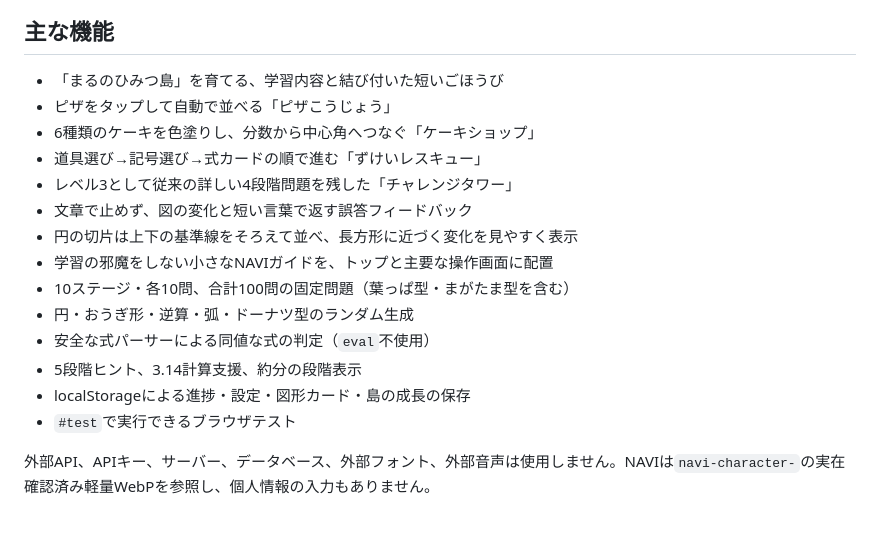
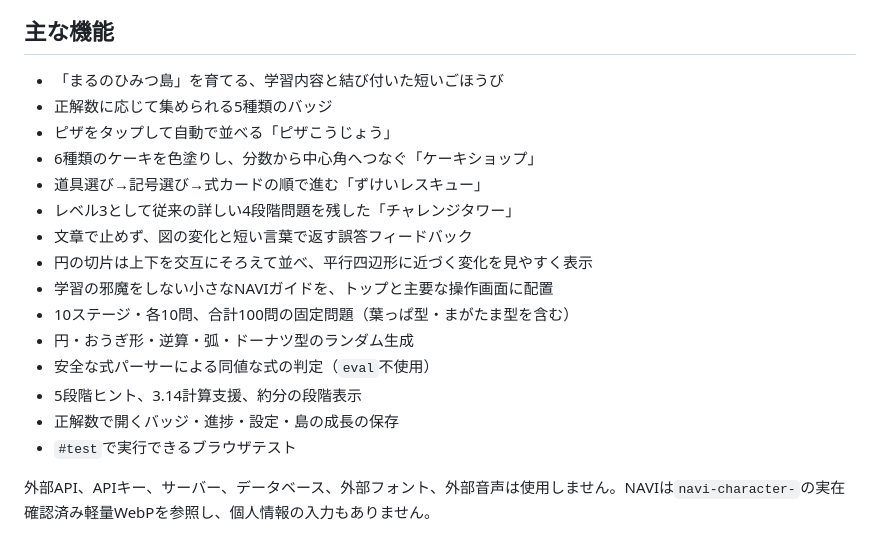
Before and after one commit to TT-sensei/enmenseki, a Markdown page: README.md, the part around the change. Rendered like a GitHub page.

Commit message:
Document badge collection

```diff
--- a/README.md
+++ b/README.md
@@ -5,18 +5,19 @@
 ## 主な機能
 
 - 「まるのひみつ島」を育てる、学習内容と結び付いた短いごほうび
+- 正解数に応じて集められる5種類のバッジ
 - ピザをタップして自動で並べる「ピザこうじょう」
 - 6種類のケーキを色塗りし、分数から中心角へつなぐ「ケーキショップ」
 - 道具選び→記号選び→式カードの順で進む「ずけいレスキュー」
 - レベル3として従来の詳しい4段階問題を残した「チャレンジタワー」
 - 文章で止めず、図の変化と短い言葉で返す誤答フィードバック
-- 円の切片は上下の基準線をそろえて並べ、長方形に近づく変化を見やすく表示
+- 円の切片は上下を交互にそろえて並べ、平行四辺形に近づく変化を見やすく表示
 - 学習の邪魔をしない小さなNAVIガイドを、トップと主要な操作画面に配置
 - 10ステージ・各10問、合計100問の固定問題（葉っぱ型・まがたま型を含む）
 - 円・おうぎ形・逆算・弧・ドーナツ型のランダム生成
 - 安全な式パーサーによる同値な式の判定（`eval`不使用）
 - 5段階ヒント、3.14計算支援、約分の段階表示
-- localStorageによる進捗・設定・図形カード・島の成長の保存
+- 正解数で開くバッジ・進捗・設定・島の成長の保存
 - `#test`で実行できるブラウザテスト
 
 外部API、APIキー、サーバー、データベース、外部フォント、外部音声は使用しません。NAVIは`navi-character-`の実在確認済み軽量WebPを参照し、個人情報の入力もありません。
```
